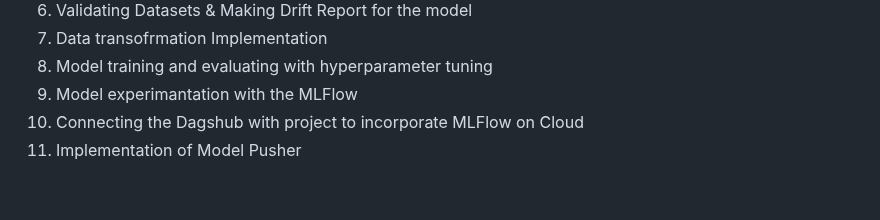
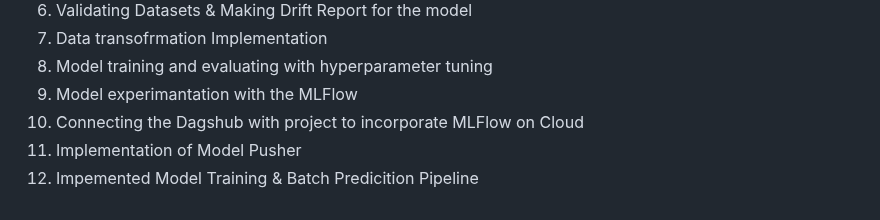
Before and after one commit to jasjeev013/ML_Learning, a Markdown page: README.md, the part around the change. Rendered like a GitHub page.

Commit message:
Add model training and batch prediction pipeline details to README.md

```diff
--- a/README.md
+++ b/README.md
@@ -315,3 +315,4 @@
 9. Model experimantation with the MLFlow
 10. Connecting the Dagshub with project to incorporate MLFlow on Cloud
 11. Implementation of Model Pusher
+12. Impemented Model Training & Batch Predicition Pipeline
```
